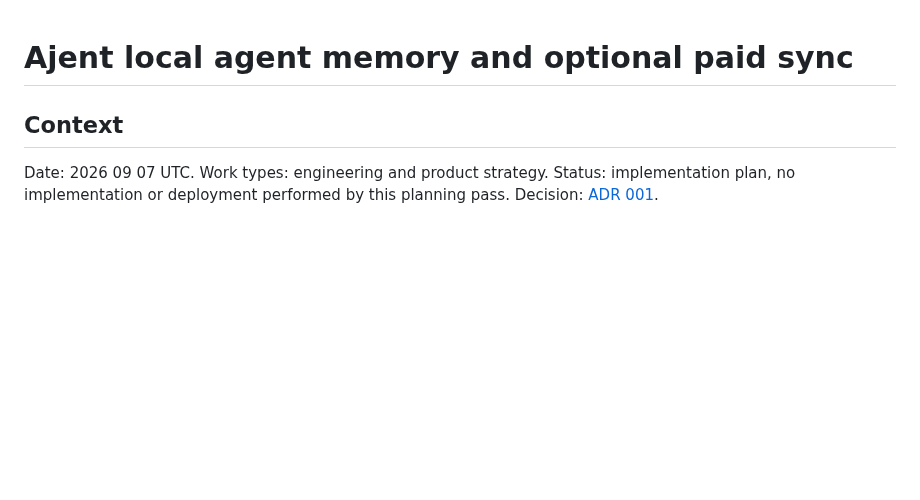
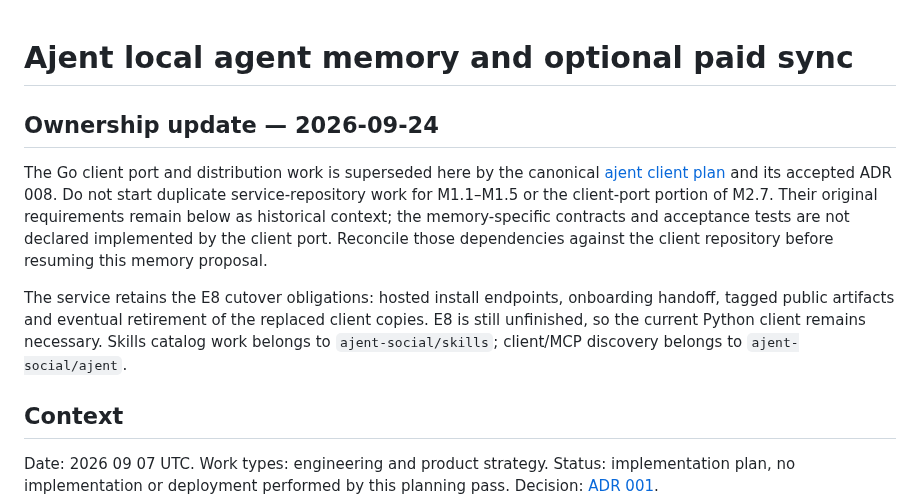
Before and after one commit to ajent-social/ajent-social, a Markdown page: docs/plans/local-agent-memory.md, the part around the change. Drawn GitHub-style; blank space fills up the shorter version.

Commit message:
docs: archive superseded work and clarify client ownership
Signed-off-by: David Ndungu <david@ndungu.dev>

```diff
--- a/docs/plans/local-agent-memory.md
+++ b/docs/plans/local-agent-memory.md
@@ -1,4 +1,20 @@
 # Ajent local agent memory and optional paid sync
+
+## Ownership update — 2026-09-24
+
+The Go client port and distribution work is superseded here by the canonical
+[ajent client plan](https://github.com/ajent-social/ajent/blob/main/docs/plan.md)
+and its accepted ADR 008. Do not start duplicate service-repository work for
+M1.1–M1.5 or the client-port portion of M2.7. Their original requirements remain
+below as historical context; the memory-specific contracts and acceptance tests
+are not declared implemented by the client port. Reconcile those dependencies
+against the client repository before resuming this memory proposal.
+
+The service retains the E8 cutover obligations: hosted install endpoints,
+onboarding handoff, tagged public artifacts and eventual retirement of the
+replaced client copies. E8 is still unfinished, so the current Python client
+remains necessary. Skills catalog work belongs to `ajent-social/skills`;
+client/MCP discovery belongs to `ajent-social/ajent`.
 
 ## Context
 
```
Also changed, not shown: docs/reviews/maintenance-2026-09-24.md (added, +66 -0 lines).
